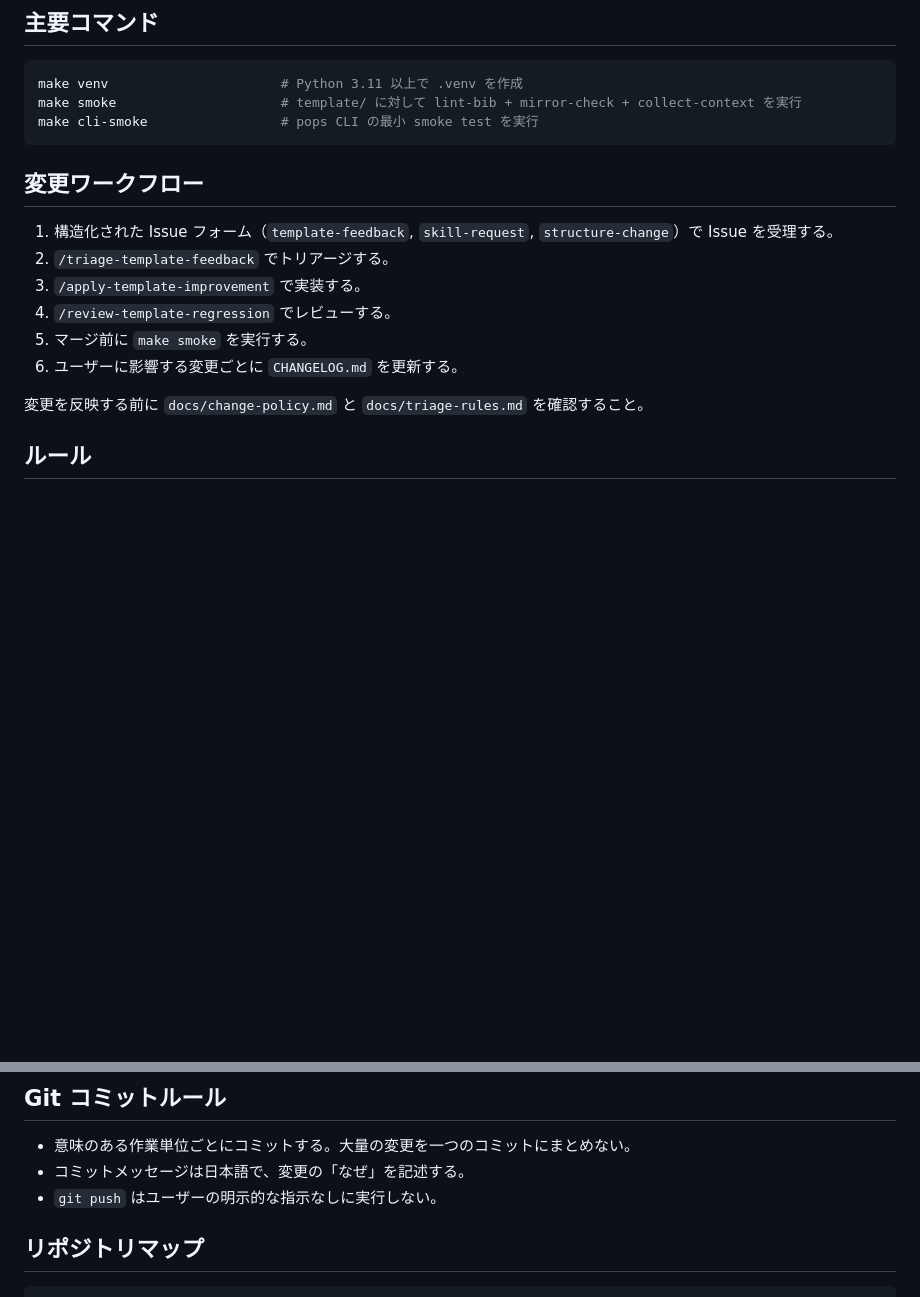
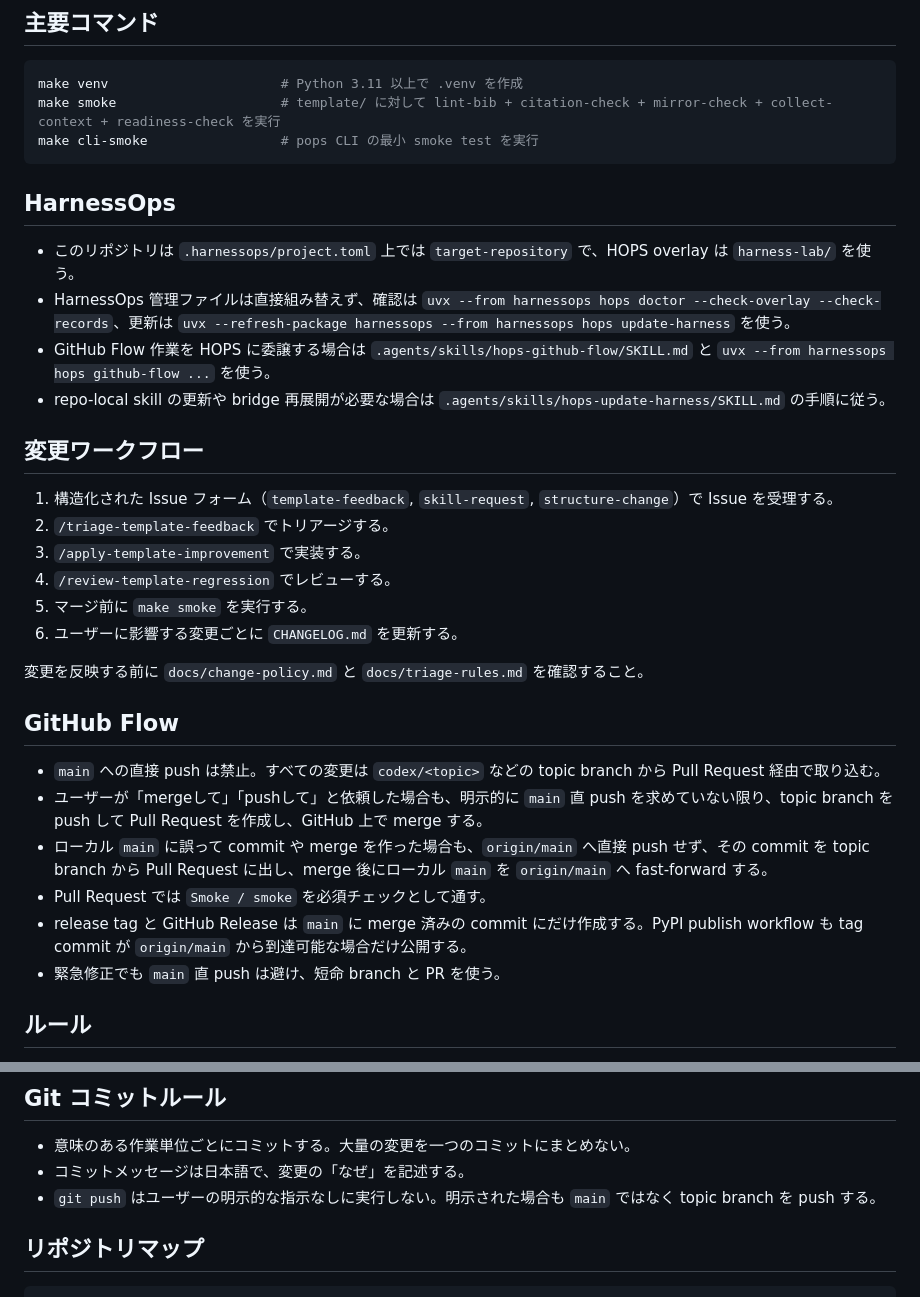
Before and after one commit to Nkzono99/paperops, a Markdown page: CLAUDE.md, 2 parts joined by grey strips. GitHub-like rendering; blank space fills up the shorter version.

Commit message:
HarnessOps GitHub Flow documentation
Carry forward the remaining root AGENTS/CLAUDE/CHANGELOG guidance from PR #35 after resolving the HOPS lock against current main.

````diff
--- a/CLAUDE.md
+++ b/CLAUDE.md
@@ -17,9 +17,16 @@
 
 ```sh
 make venv                      # Python 3.11 以上で .venv を作成
-make smoke                     # template/ に対して lint-bib + mirror-check + collect-context を実行
+make smoke                     # template/ に対して lint-bib + citation-check + mirror-check + collect-context + readiness-check を実行
 make cli-smoke                 # pops CLI の最小 smoke test を実行
 ```
+
+## HarnessOps
+
+- このリポジトリは `.harnessops/project.toml` 上では `target-repository` で、HOPS overlay は `harness-lab/` を使う。
+- HarnessOps 管理ファイルは直接組み替えず、確認は `uvx --from harnessops hops doctor --check-overlay --check-records`、更新は `uvx --refresh-package harnessops --from harnessops hops update-harness` を使う。
+- GitHub Flow 作業を HOPS に委譲する場合は `.agents/skills/hops-github-flow/SKILL.md` と `uvx --from harnessops hops github-flow ...` を使う。
+- repo-local skill の更新や bridge 再展開が必要な場合は `.agents/skills/hops-update-harness/SKILL.md` の手順に従う。
 
 ## 変更ワークフロー
 
@@ -31,6 +38,15 @@ make cli-smoke                 # pops CLI の最小 smoke test を実行
 6. ユーザーに影響する変更ごとに `CHANGELOG.md` を更新する。
 
 変更を反映する前に `docs/change-policy.md` と `docs/triage-rules.md` を確認すること。
+
+## GitHub Flow
+
+- `main` への直接 push は禁止。すべての変更は `codex/<topic>` などの topic branch から Pull Request 経由で取り込む。
+- ユーザーが「mergeして」「pushして」と依頼した場合も、明示的に `main` 直 push を求めていない限り、topic branch を push して Pull Request を作成し、GitHub 上で merge する。
+- ローカル `main` に誤って commit や merge を作った場合も、`origin/main` へ直接 push せず、その commit を topic branch から Pull Request に出し、merge 後にローカル `main` を `origin/main` へ fast-forward する。
+- Pull Request では `Smoke / smoke` を必須チェックとして通す。
+- release tag と GitHub Release は `main` に merge 済みの commit にだけ作成する。PyPI publish workflow も tag commit が `origin/main` から到達可能な場合だけ公開する。
+- 緊急修正でも `main` 直 push は避け、短命 branch と PR を使う。
 
 ## ルール
 
@@ -45,7 +61,7 @@ make cli-smoke                 # pops CLI の最小 smoke test を実行
 
 - 意味のある作業単位ごとにコミットする。大量の変更を一つのコミットにまとめない。
 - コミットメッセージは日本語で、変更の「なぜ」を記述する。
-- `git push` はユーザーの明示的な指示なしに実行しない。
+- `git push` はユーザーの明示的な指示なしに実行しない。明示された場合も `main` ではなく topic branch を push する。
 
 ## リポジトリマップ
 
````
Also changed, not shown: AGENTS.md (+1 -0 lines), CHANGELOG.md (+1 -0 lines).
